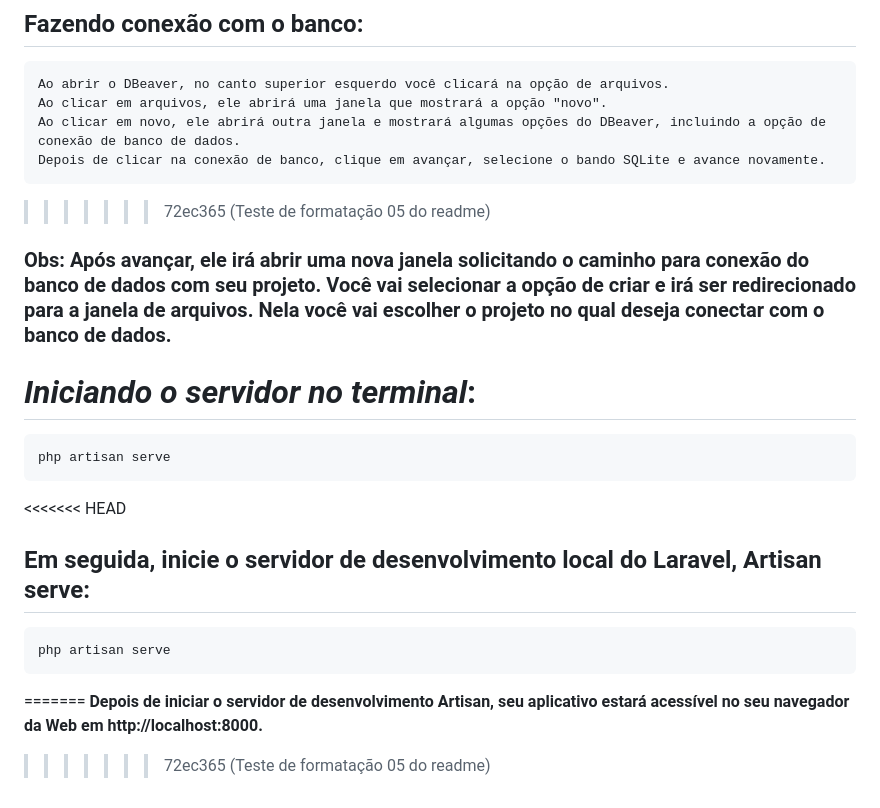
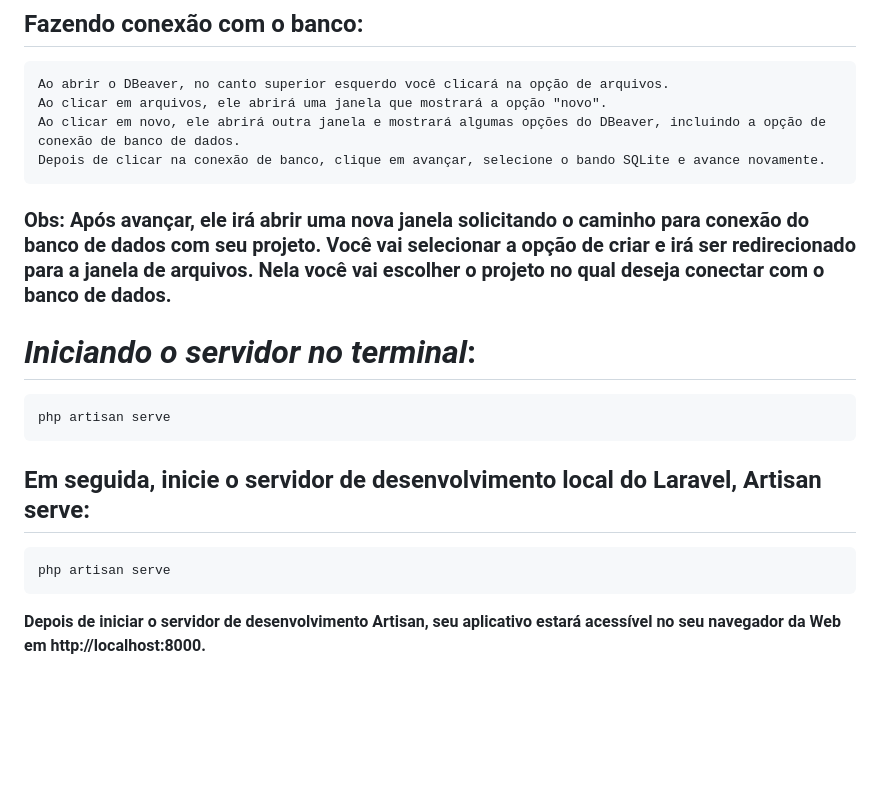
Before and after one commit to CaioVictorF/Crud, a Markdown page: README.md, the part around one of its changes. Drawn GitHub-style; blank space fills up the shorter version.

```diff
--- a/README.md
+++ b/README.md
@@ -94,17 +95,16 @@ Para armazenar as tarefas no banco de dados, use o Sqlite com o dbeaver.
     Ao clicar em arquivos, ele abrirá uma janela que mostrará a opção "novo".
     Ao clicar em novo, ele abrirá outra janela e mostrará algumas opções do DBeaver, incluindo a opção de conexão de banco de dados.
     Depois de clicar na conexão de banco, clique em avançar, selecione o bando SQLite e avance novamente.
->>>>>>> 72ec365 (Teste de formatação 05 do readme)
+
 
 ### Obs: Após avançar, ele irá abrir uma nova janela solicitando o caminho para conexão do banco de dados com seu projeto. Você vai selecionar a opção de criar e irá ser redirecionado para a janela de arquivos. Nela você vai escolher o projeto no qual deseja conectar com o banco de dados.
 
 # *Iniciando o servidor no terminal*:
     php artisan serve
 
-<<<<<<< HEAD
+
 
 ## Em seguida, inicie o servidor de desenvolvimento local do Laravel, Artisan serve:
     php artisan serve
-=======
+
 **Depois de iniciar o servidor de desenvolvimento Artisan, seu aplicativo estará acessível no seu navegador da Web em http://localhost:8000.**
->>>>>>> 72ec365 (Teste de formatação 05 do readme)
```
Also changed, not shown: other parts of README.md (+10 -9 lines).
